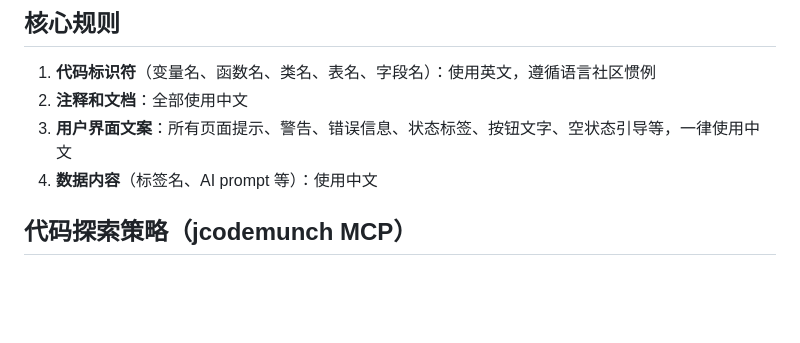
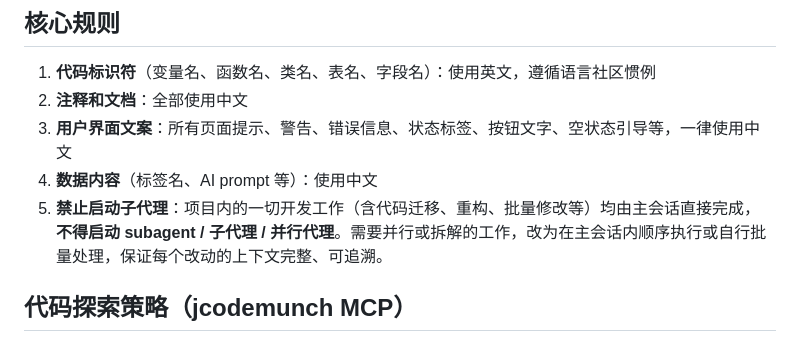
Before and after one commit to juemie233/ai-fashion-inspo, a Markdown page: CLAUDE.md, the part around the change. Rendered like a GitHub page; blank space fills up the shorter version.

Commit message:
docs: 项目规则新增「禁止启动子代理」
核心规则第 5 条：项目内一切开发工作（含代码迁移、重构、批量修改）均由主会话直接完成，不得启动 subagent/子代理/并行代理，保证每个改动上下文完整可追溯。

```diff
--- a/CLAUDE.md
+++ b/CLAUDE.md
@@ -6,6 +6,7 @@
 2. **注释和文档**：全部使用中文
 3. **用户界面文案**：所有页面提示、警告、错误信息、状态标签、按钮文字、空状态引导等，一律使用中文
 4. **数据内容**（标签名、AI prompt 等）：使用中文
+5. **禁止启动子代理**：项目内的一切开发工作（含代码迁移、重构、批量修改等）均由主会话直接完成，**不得启动 subagent / 子代理 / 并行代理**。需要并行或拆解的工作，改为在主会话内顺序执行或自行批量处理，保证每个改动的上下文完整、可追溯。
 
 ## 代码探索策略（jcodemunch MCP）
 
```
